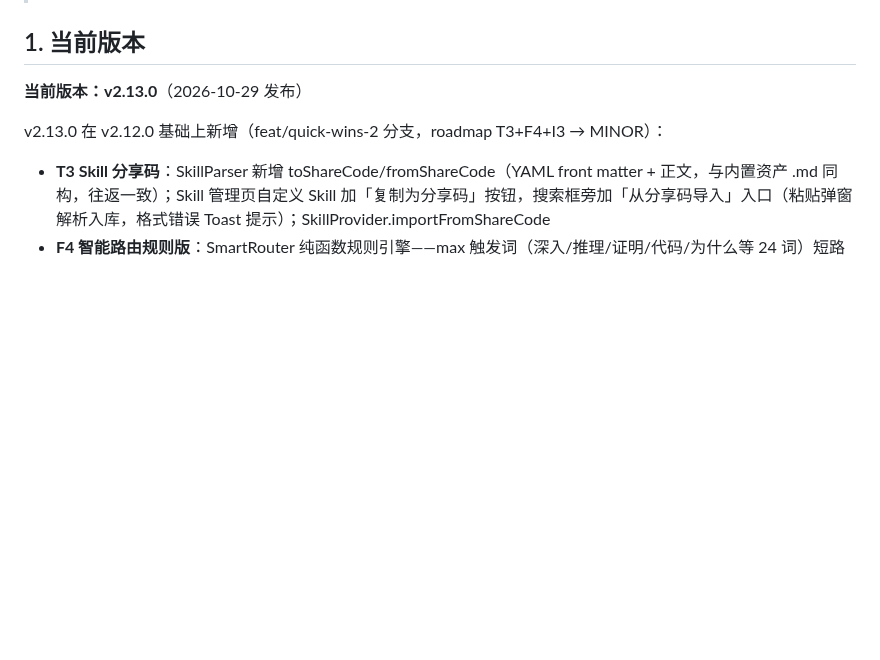
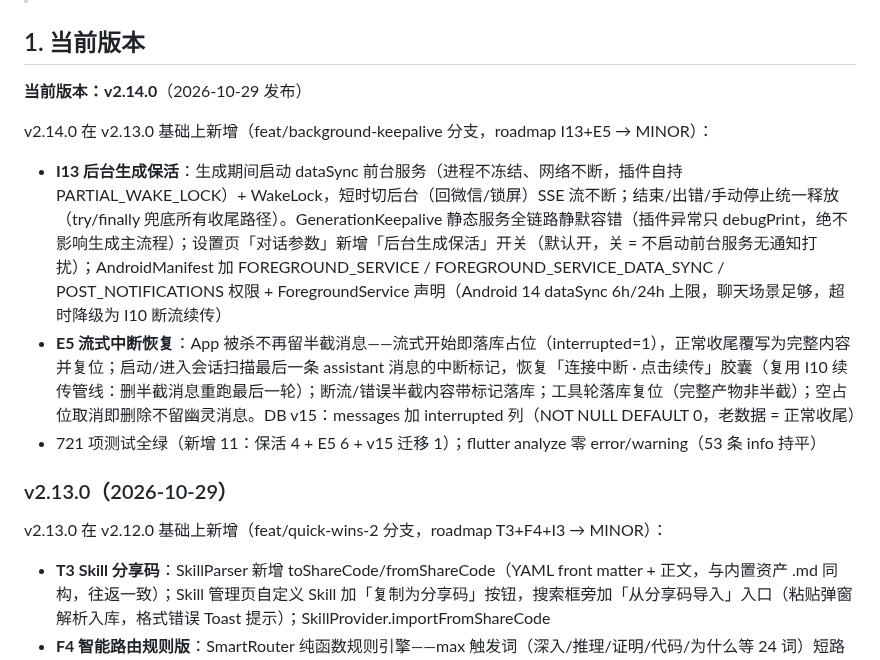
Before and after one commit to lvliang666666/liang-ai, a Markdown page: VERSIONING.md, the part around the change. Drawn GitHub-style; blank space fills up the shorter version.

Commit message:
docs: v2.14.0 版本登记 + roadmap I13/E5 标注完成

```diff
--- a/VERSIONING.md
+++ b/VERSIONING.md
@@ -8,7 +8,15 @@
 
 ## 1. 当前版本
 
-**当前版本：v2.13.0**（2026-10-29 发布）
+**当前版本：v2.14.0**（2026-10-29 发布）
+
+v2.14.0 在 v2.13.0 基础上新增（feat/background-keepalive 分支，roadmap I13+E5 → MINOR）：
+
+- **I13 后台生成保活**：生成期间启动 dataSync 前台服务（进程不冻结、网络不断，插件自持 PARTIAL_WAKE_LOCK）+ WakeLock，短时切后台（回微信/锁屏）SSE 流不断；结束/出错/手动停止统一释放（try/finally 兜底所有收尾路径）。GenerationKeepalive 静态服务全链路静默容错（插件异常只 debugPrint，绝不影响生成主流程）；设置页「对话参数」新增「后台生成保活」开关（默认开，关 = 不启动前台服务无通知打扰）；AndroidManifest 加 FOREGROUND_SERVICE / FOREGROUND_SERVICE_DATA_SYNC / POST_NOTIFICATIONS 权限 + ForegroundService 声明（Android 14 dataSync 6h/24h 上限，聊天场景足够，超时降级为 I10 断流续传）
+- **E5 流式中断恢复**：App 被杀不再留半截消息——流式开始即落库占位（interrupted=1），正常收尾覆写为完整内容并复位；启动/进入会话扫描最后一条 assistant 消息的中断标记，恢复「连接中断 · 点击续传」胶囊（复用 I10 续传管线：删半截消息重跑最后一轮）；断流/错误半截内容带标记落库；工具轮落库复位（完整产物非半截）；空占位取消即删除不留幽灵消息。DB v15：messages 加 interrupted 列（NOT NULL DEFAULT 0，老数据 = 正常收尾）
+- 721 项测试全绿（新增 11：保活 4 + E5 6 + v15 迁移 1）；flutter analyze 零 error/warning（53 条 info 持平）
+
+### v2.13.0（2026-10-29）
 
 v2.13.0 在 v2.12.0 基础上新增（feat/quick-wins-2 分支，roadmap T3+F4+I3 → MINOR）：
 
```
Also changed, not shown: docs/roadmap-brainstorm-2026-10-21.md (+2 -2 lines).
